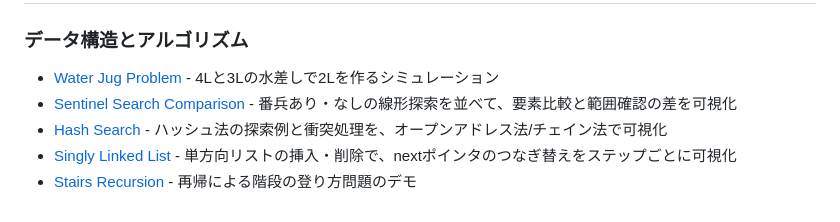
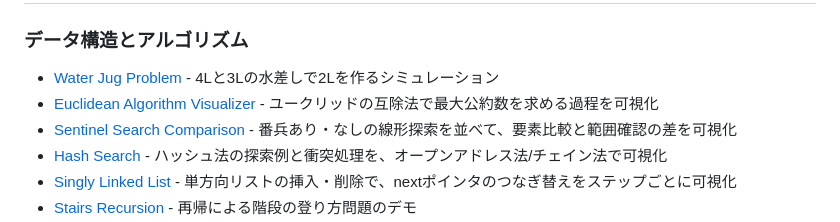
Before and after one commit to jkushida/Web_demo, a Markdown page: README.md, the part around the change. Drawn GitHub-style.

Commit message:
README: add Euclidean algorithm demo

```diff
--- a/README.md
+++ b/README.md
@@ -7,6 +7,7 @@
 ### データ構造とアルゴリズム
 
 - [Water Jug Problem](https://jkushida.github.io/Web_demo/DSA/water-jug-problem.html) - 4Lと3Lの水差しで2Lを作るシミュレーション
+- [Euclidean Algorithm Visualizer](https://jkushida.github.io/Web_demo/DSA/euclidean-algorithm.html) - ユークリッドの互除法で最大公約数を求める過程を可視化
 - [Sentinel Search Comparison](https://jkushida.github.io/Web_demo/DSA/sentinel-search.html) - 番兵あり・なしの線形探索を並べて、要素比較と範囲確認の差を可視化
 - [Hash Search](https://jkushida.github.io/Web_demo/DSA/hash-search.html) - ハッシュ法の探索例と衝突処理を、オープンアドレス法/チェイン法で可視化
 - [Singly Linked List](https://jkushida.github.io/Web_demo/DSA/singly-linked-list.html) - 単方向リストの挿入・削除で、nextポインタのつなぎ替えをステップごとに可視化
```
